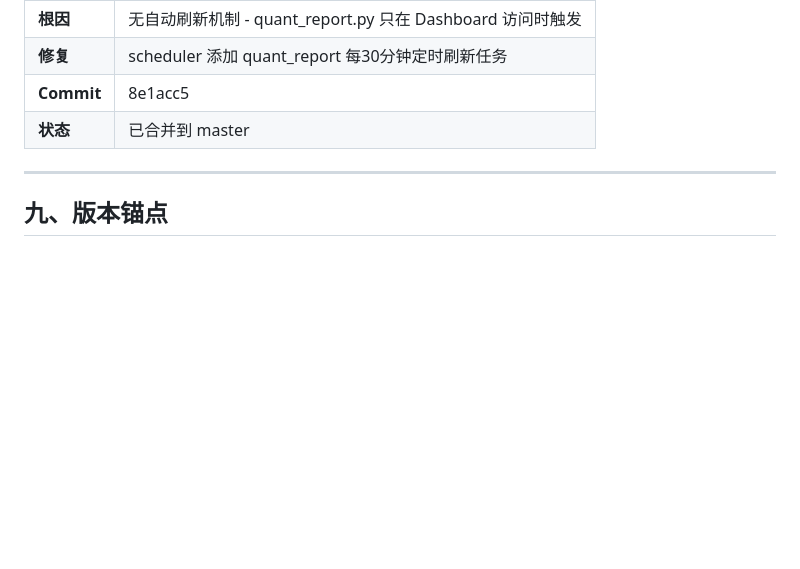
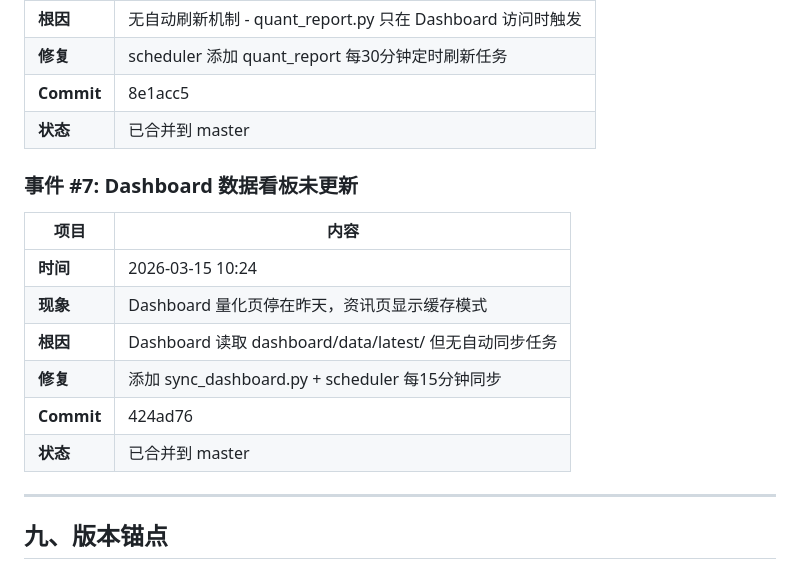
Before and after one commit to superlorei-debug/oc-skills, a Markdown page: OBSERVATION_BASELINE.md, the part around the change. Drawn GitHub-style; blank space fills up the shorter version.

Commit message:
docs: 归档 Dashboard 数据同步修复事件

```diff
--- a/OBSERVATION_BASELINE.md
+++ b/OBSERVATION_BASELINE.md
@@ -158,6 +158,17 @@
 | **Commit** | 8e1acc5 |
 | **状态** | 已合并到 master |
 
+### 事件 #7: Dashboard 数据看板未更新
+
+| 项目 | 内容 |
+|------|------|
+| **时间** | 2026-03-15 10:24 |
+| **现象** | Dashboard 量化页停在昨天，资讯页显示缓存模式 |
+| **根因** | Dashboard 读取 dashboard/data/latest/ 但无自动同步任务 |
+| **修复** | 添加 sync_dashboard.py + scheduler 每15分钟同步 |
+| **Commit** | 424ad76 |
+| **状态** | 已合并到 master |
+
 ---
 
 ## 九、版本锚点
```
